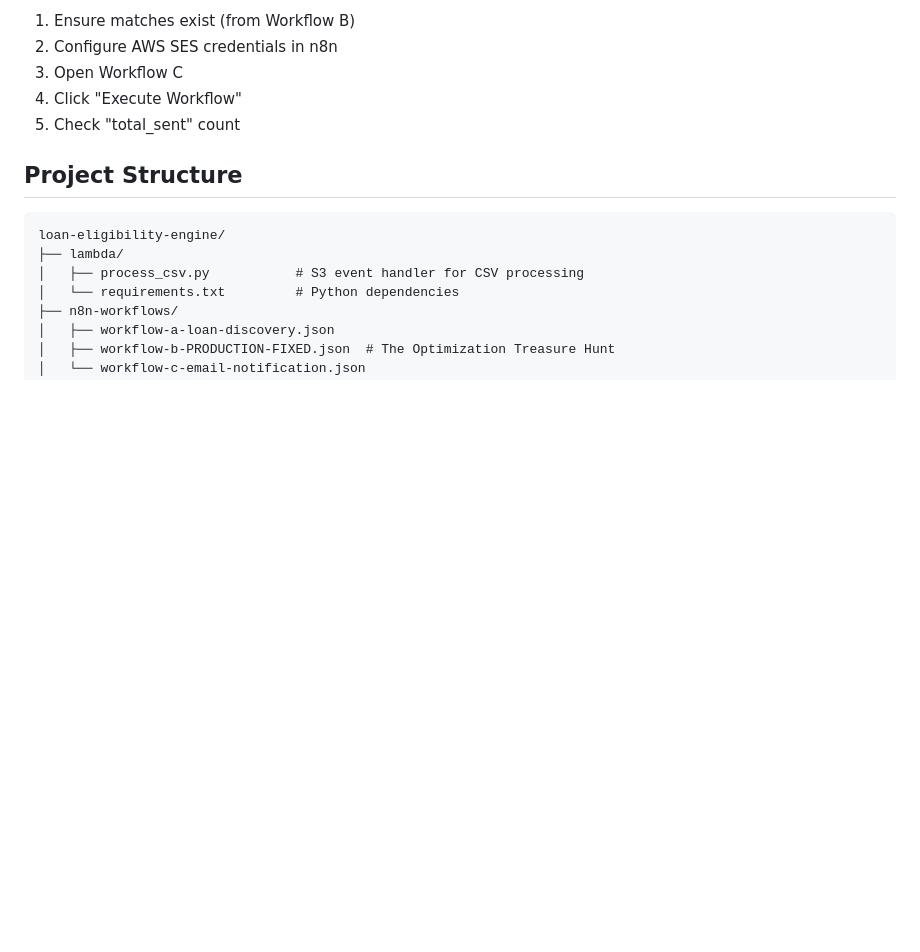
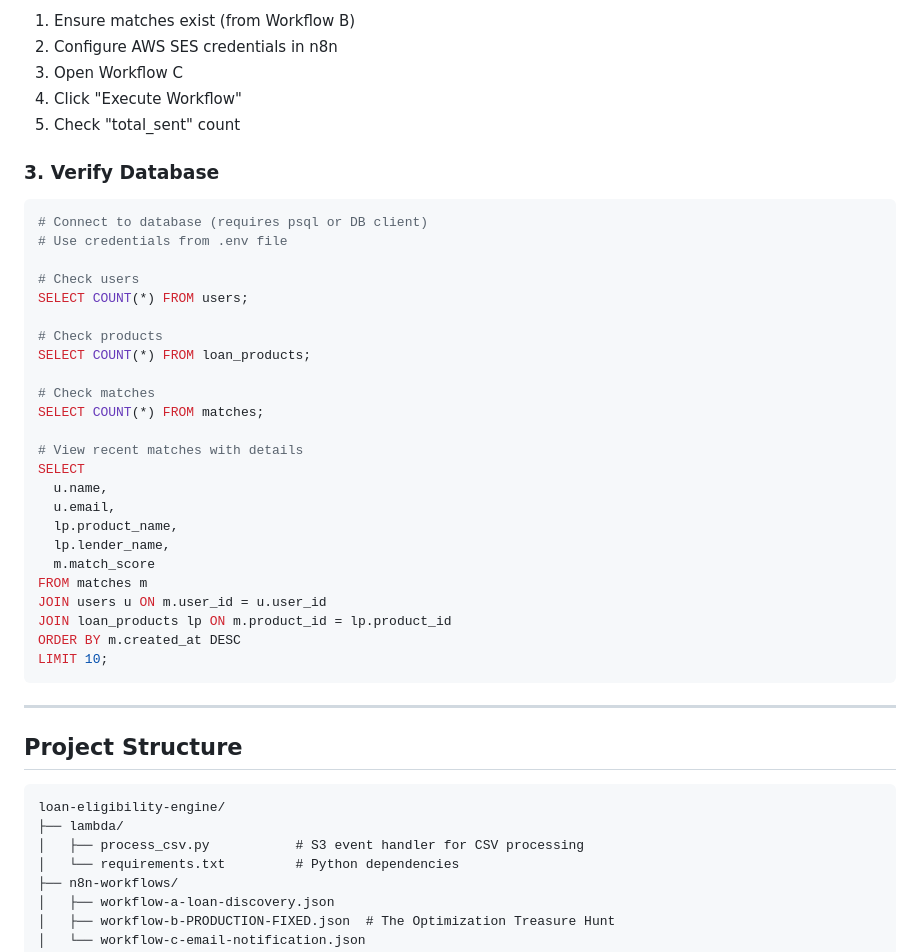
Before and after one commit to aryankumar120/loan-eligibility-engine, a Markdown page: README.md, the part around the change. Drawn GitHub-style; blank space fills up the shorter version.

````diff
--- a/README.md
+++ b/README.md
@@ -326,6 +326,36 @@ aws logs tail /aws/lambda/loan-csv-handler-dev-processCSV --region ap-south-1 --
 4. Click "Execute Workflow"
 5. Check "total_sent" count
 
+### 3. Verify Database
+
+```bash
+# Connect to database (requires psql or DB client)
+# Use credentials from .env file
+
+# Check users
+SELECT COUNT(*) FROM users;
+
+# Check products
+SELECT COUNT(*) FROM loan_products;
+
+# Check matches
+SELECT COUNT(*) FROM matches;
+
+# View recent matches with details
+SELECT
+  u.name,
+  u.email,
+  lp.product_name,
+  lp.lender_name,
+  m.match_score
+FROM matches m
+JOIN users u ON m.user_id = u.user_id
+JOIN loan_products lp ON m.product_id = lp.product_id
+ORDER BY m.created_at DESC
+LIMIT 10;
+```
+
+---
 
 ## Project Structure
 
````
